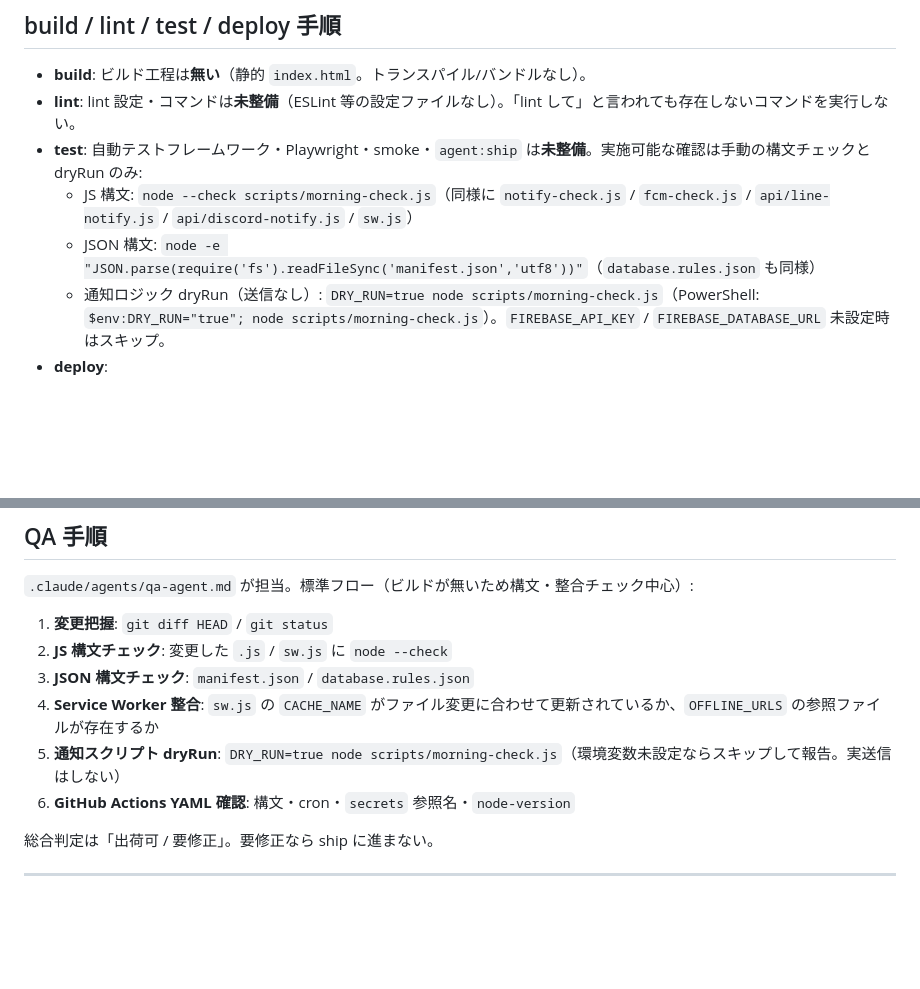
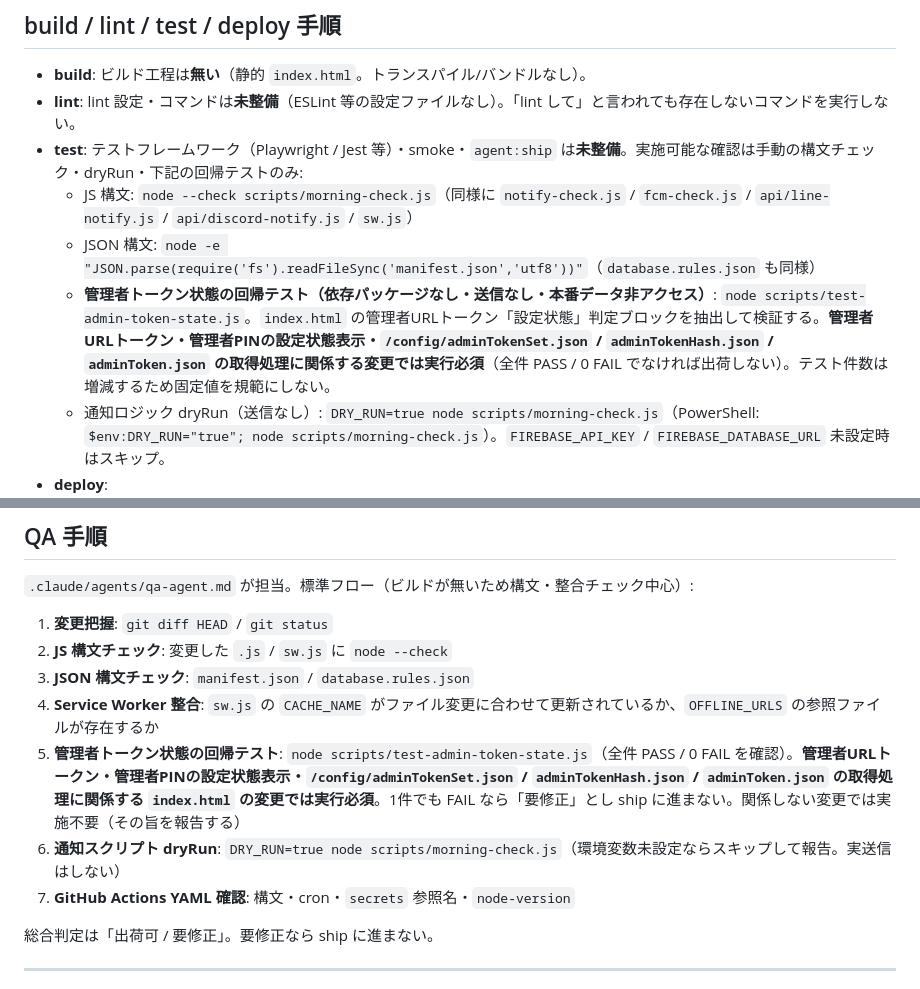
Before and after one commit to rsb79692-create/timecard, a Markdown page: AGENTS.md, 2 parts joined by grey strips. Drawn GitHub-style; blank space fills up the shorter version.

Commit message:
docs: 管理者トークン状態の回帰テストを標準QA手順へ登録
Co-Authored-By: Claude Opus 5 (1M context) <noreply@anthropic.com>

```diff
--- a/AGENTS.md
+++ b/AGENTS.md
@@ -104,9 +104,10 @@
 
 - **build**: ビルド工程は**無い**（静的 `index.html`。トランスパイル/バンドルなし）。
 - **lint**: lint 設定・コマンドは**未整備**（ESLint 等の設定ファイルなし）。「lint して」と言われても存在しないコマンドを実行しない。
-- **test**: 自動テストフレームワーク・Playwright・smoke・`agent:ship` は**未整備**。実施可能な確認は手動の構文チェックと dryRun のみ:
+- **test**: テストフレームワーク（Playwright / Jest 等）・smoke・`agent:ship` は**未整備**。実施可能な確認は手動の構文チェック・dryRun・下記の回帰テストのみ:
   - JS 構文: `node --check scripts/morning-check.js`（同様に `notify-check.js` / `fcm-check.js` / `api/line-notify.js` / `api/discord-notify.js` / `sw.js`）
   - JSON 構文: `node -e "JSON.parse(require('fs').readFileSync('manifest.json','utf8'))"`（`database.rules.json` も同様）
+  - **管理者トークン状態の回帰テスト（依存パッケージなし・送信なし・本番データ非アクセス）**: `node scripts/test-admin-token-state.js`。`index.html` の管理者URLトークン「設定状態」判定ブロックを抽出して検証する。**管理者URLトークン・管理者PINの設定状態表示・`/config/adminTokenSet.json` / `adminTokenHash.json` / `adminToken.json` の取得処理に関係する変更では実行必須**（全件 PASS / 0 FAIL でなければ出荷しない）。テスト件数は増減するため固定値を規範にしない。
   - 通知ロジック dryRun（送信なし）: `DRY_RUN=true node scripts/morning-check.js`（PowerShell: `$env:DRY_RUN="true"; node scripts/morning-check.js`）。`FIREBASE_API_KEY` / `FIREBASE_DATABASE_URL` 未設定時はスキップ。
 - **deploy**:
   - アプリ本体: `git push origin main` → **GitHub Pages が自動デプロイ**（`https://rsb79692-create.github.io/timecard/`）。本リポジトリに Pages 用ワークフローや `CNAME` は無く、ブランチ配信前提（Pages 設定自体はリポジトリ設定側で管理＝リポジトリ内からは設定値まで未確認）。
@@ -195,8 +196,9 @@
 2. **JS 構文チェック**: 変更した `.js` / `sw.js` に `node --check`
 3. **JSON 構文チェック**: `manifest.json` / `database.rules.json`
 4. **Service Worker 整合**: `sw.js` の `CACHE_NAME` がファイル変更に合わせて更新されているか、`OFFLINE_URLS` の参照ファイルが存在するか
-5. **通知スクリプト dryRun**: `DRY_RUN=true node scripts/morning-check.js`（環境変数未設定ならスキップして報告。実送信はしない）
-6. **GitHub Actions YAML 確認**: 構文・cron・`secrets` 参照名・`node-version`
+5. **管理者トークン状態の回帰テスト**: `node scripts/test-admin-token-state.js`（全件 PASS / 0 FAIL を確認）。**管理者URLトークン・管理者PINの設定状態表示・`/config/adminTokenSet.json` / `adminTokenHash.json` / `adminToken.json` の取得処理に関係する `index.html` の変更では実行必須**。1件でも FAIL なら「要修正」とし ship に進まない。関係しない変更では実施不要（その旨を報告する）
+6. **通知スクリプト dryRun**: `DRY_RUN=true node scripts/morning-check.js`（環境変数未設定ならスキップして報告。実送信はしない）
+7. **GitHub Actions YAML 確認**: 構文・cron・`secrets` 参照名・`node-version`
 
 総合判定は「出荷可 / 要修正」。要修正なら ship に進まない。
 
```
